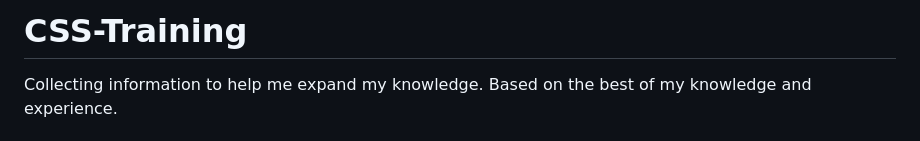
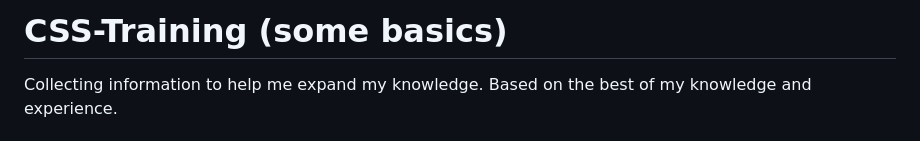
Before and after one commit to kohoki/CSS-Training, a Markdown page: README.md, the part around the change. GitHub-like rendering.

Commit message:
add notes

```diff
--- a/README.md
+++ b/README.md
@@ -1,4 +1,4 @@
-# CSS-Training
+# CSS-Training (some basics)
 
 Collecting information to help me expand my knowledge.
 Based on the best of my knowledge and experience.
```
